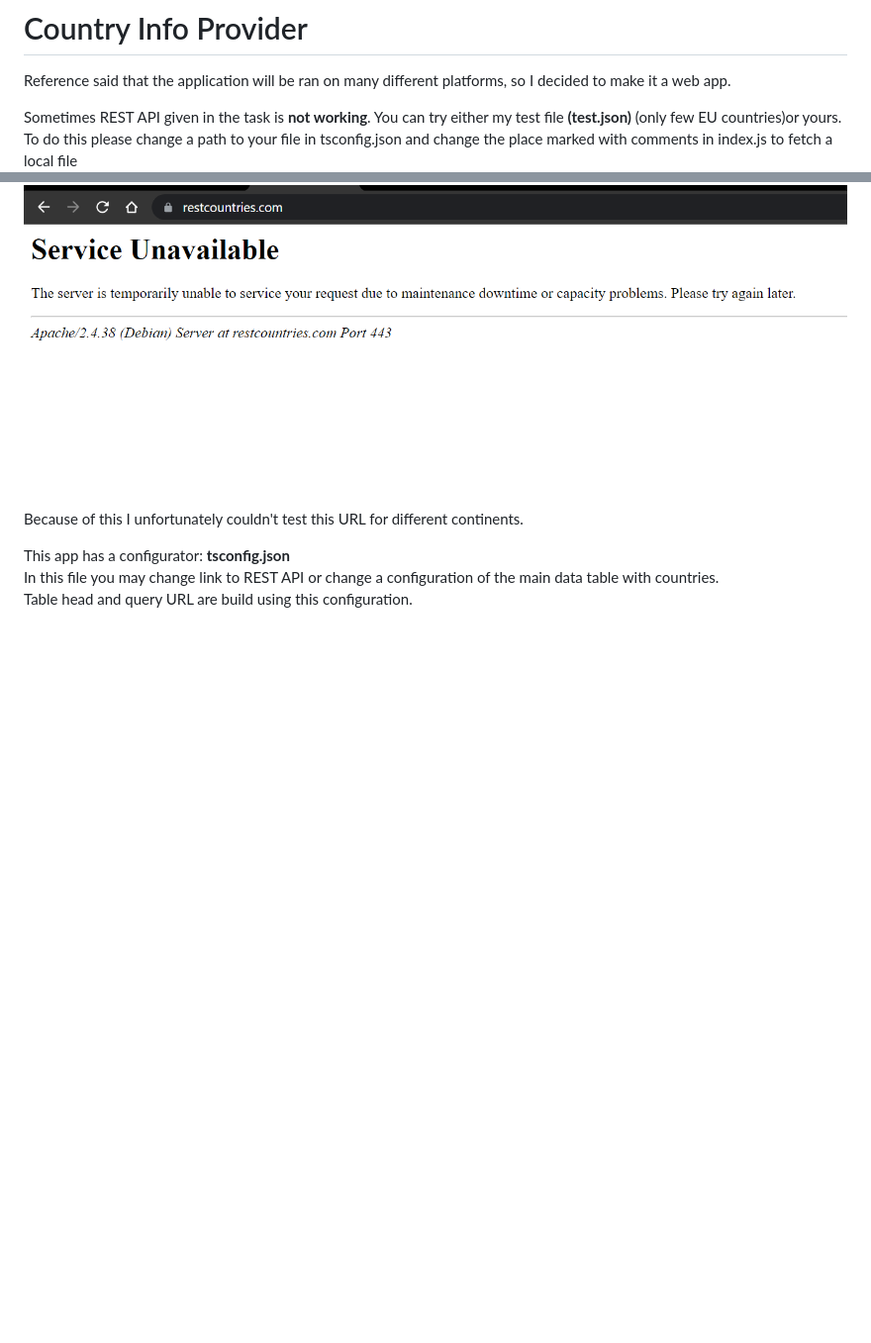
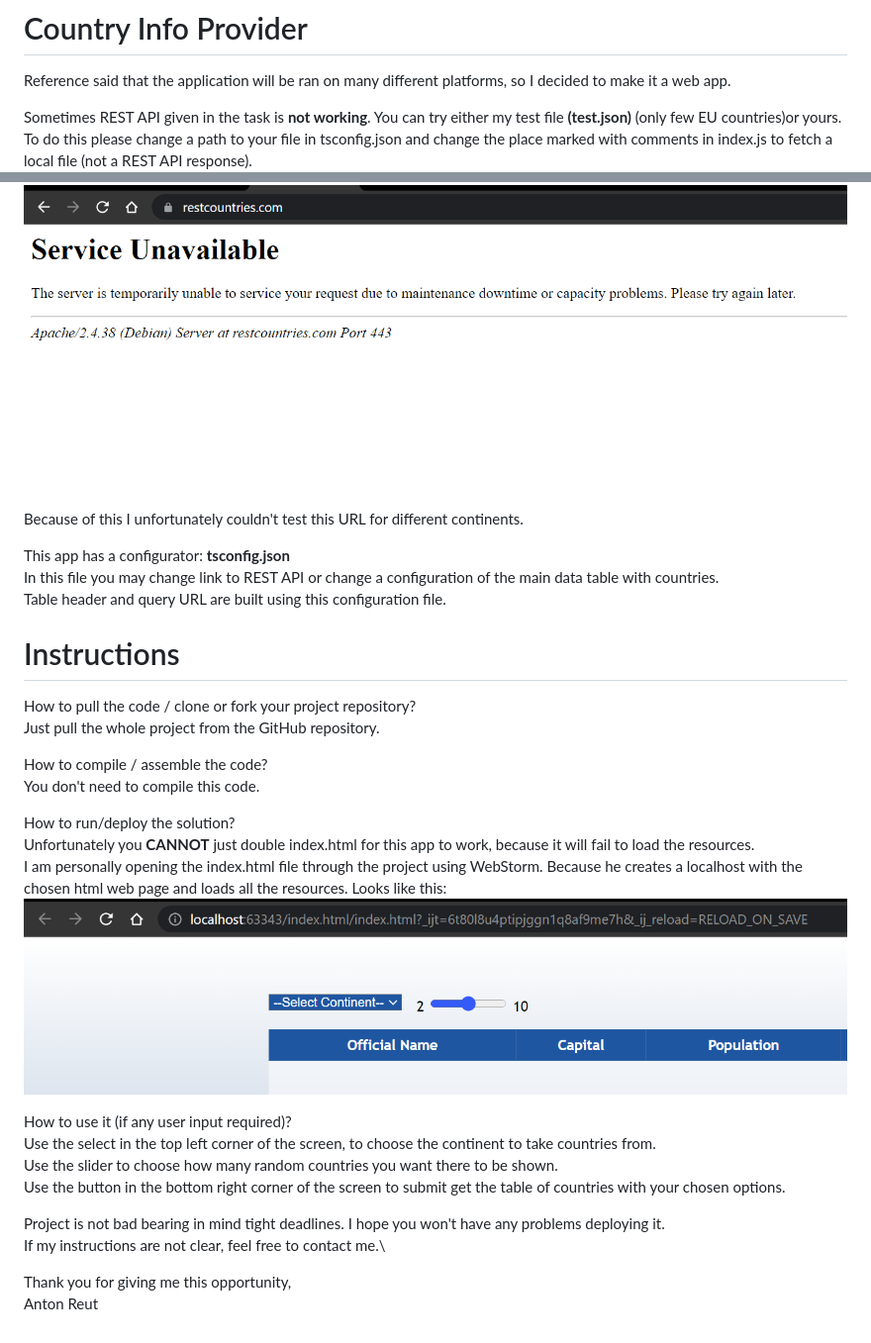
Before and after one commit to LaneyBlack/recruitment_JS, a Markdown page: README.md, 2 parts joined by grey strips. Shown: that part at 99% size. Drawn GitHub-style; pictures changed too: img/localhost-url.png (added); blank space fills up the shorter version.

Commit message:
README.md done.

```diff
--- a/README.md
+++ b/README.md
@@ -5,10 +5,36 @@ Reference said that the application will be ran on many different platforms, so
 Sometimes REST API given in the task is **not working**. You can try either my test file **(test.json)** (only few EU
 countries)or yours.\
 To do this please change a path to your file in tsconfig.json and change the place marked with comments in index.js to
-fetch a local file
+fetch a local file (not a REST API response).
 ![restapi-problem-screenshot.png](img/restapi-screenshot.png)
 Because of this I unfortunately couldn't test this URL for different continents.
 
 This app has a configurator: **tsconfig.json**\
 In this file you may change link to REST API or change a configuration of the main data table with countries.\
-Table head and query URL are build using this configuration.
+Table header and query URL are built using this configuration file.
+
+# Instructions
+
+How to pull the code / clone or fork your project repository?\
+Just pull the whole project from the GitHub repository.
+
+How to compile / assemble the code?\
+You don't need to compile this code.
+
+How to run/deploy the solution?\
+Unfortunately you **CANNOT** just double index.html for this app to work, because it will fail to load the resources.\
+I am personally opening the index.html file through the project using WebStorm. Because he creates a localhost with the chosen html web
+page and loads all the resources. Looks like this:
+![localhost-url.png](img/localhost-url.png)
+
+How to use it (if any user input required)?\
+Use the select in the top left corner of the screen, to choose the continent to take countries from.\
+Use the slider to choose how many random countries you want there to be shown.\
+Use the button in the bottom right corner of the screen to submit get the table of countries with your chosen options.
+
+Project is not bad bearing in mind tight deadlines.
+I hope you won't have any problems deploying it.\
+If my instructions are not clear, feel free to contact me.\
+
+Thank you for giving me this opportunity,\
+Anton Reut
```
